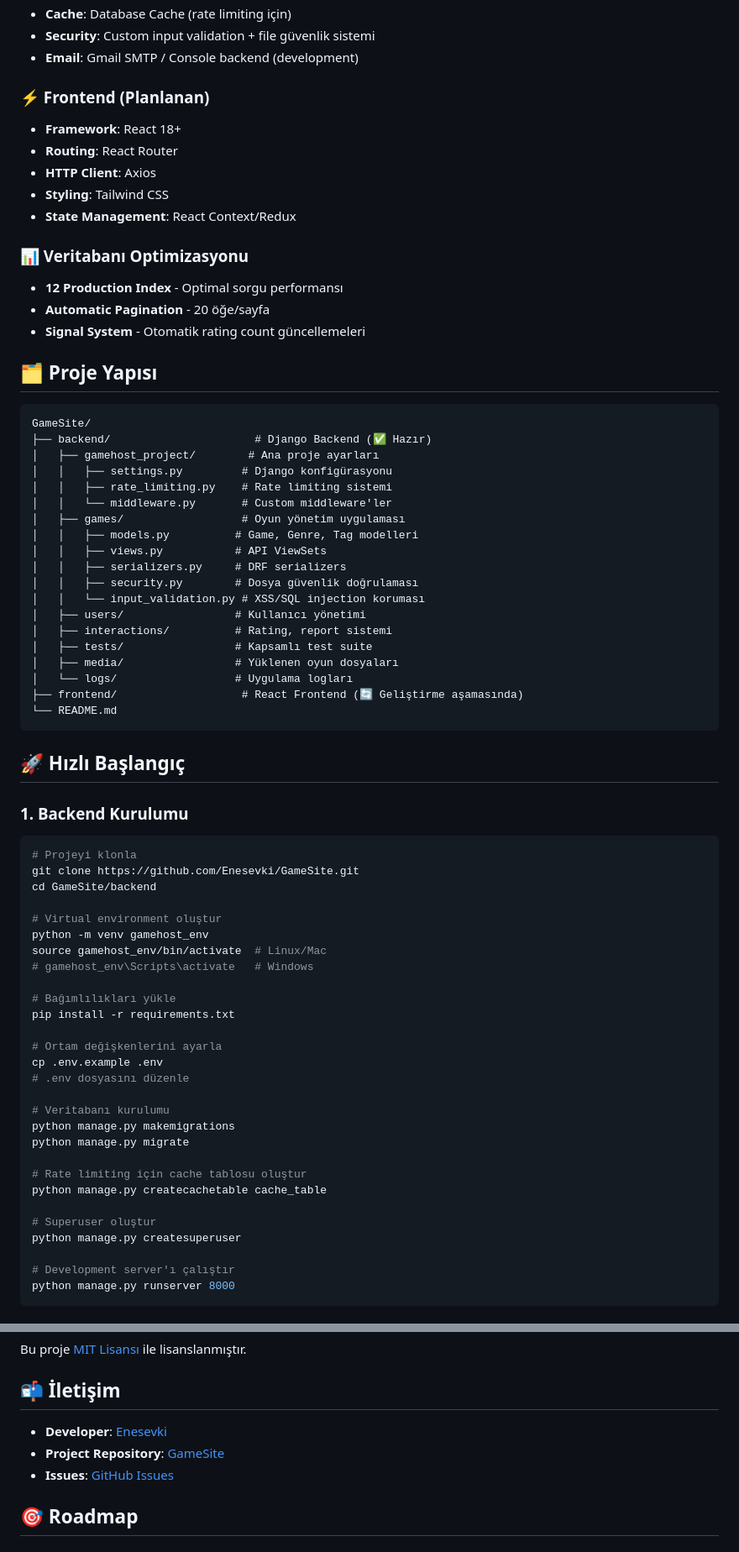
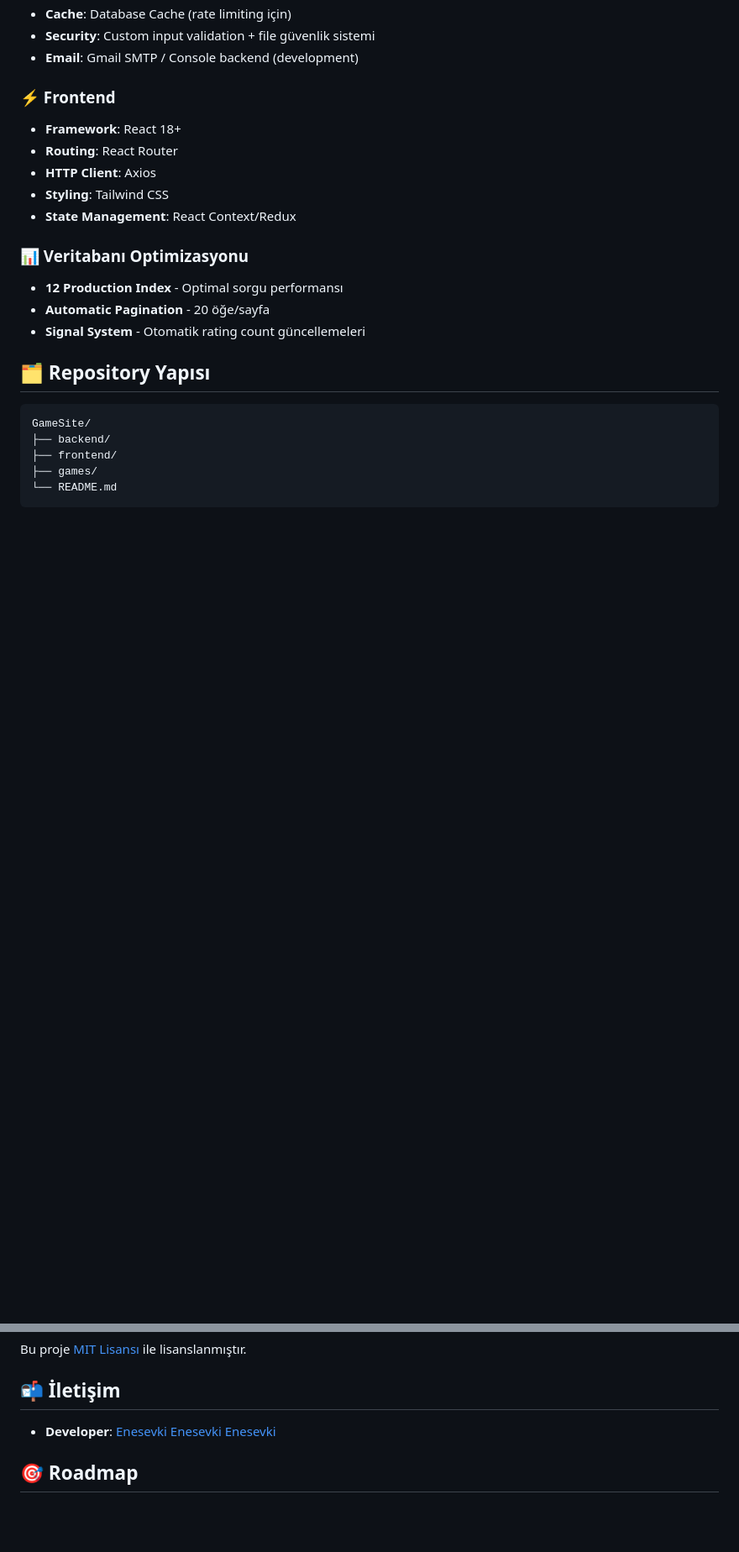
Before and after one commit to Enesevki/BRIDG, a Markdown page: README.md, 2 parts joined by grey strips. Shown: that part at 84% size. GitHub-like rendering; blank space fills up the shorter version.

````diff
--- a/README.md
+++ b/README.md
@@ -38,7 +38,7 @@
 - **Security**: Custom input validation + file güvenlik sistemi
 - **Email**: Gmail SMTP / Console backend (development)
 
-### ⚡ Frontend (Planlanan)
+### ⚡ Frontend
 - **Framework**: React 18+
 - **Routing**: React Router
 - **HTTP Client**: Axios
@@ -50,62 +50,11 @@
 - **Automatic Pagination** - 20 öğe/sayfa
 - **Signal System** - Otomatik rating count güncellemeleri
 
-## 🗂️ Proje Yapısı
+## 🗂️ Repository Yapısı
 
 ```
 GameSite/
-├── backend/                      # Django Backend (✅ Hazır)
-│   ├── gamehost_project/        # Ana proje ayarları
-│   │   ├── settings.py         # Django konfigürasyonu
-│   │   ├── rate_limiting.py    # Rate limiting sistemi
-│   │   └── middleware.py       # Custom middleware'ler
-│   ├── games/                  # Oyun yönetim uygulaması
-│   │   ├── models.py          # Game, Genre, Tag modelleri
-│   │   ├── views.py           # API ViewSets
-│   │   ├── serializers.py     # DRF serializers
-│   │   ├── security.py        # Dosya güvenlik doğrulaması
-│   │   └── input_validation.py # XSS/SQL injection koruması
-│   ├── users/                 # Kullanıcı yönetimi
-│   ├── interactions/          # Rating, report sistemi
-│   ├── tests/                 # Kapsamlı test suite
-│   ├── media/                 # Yüklenen oyun dosyaları
-│   └── logs/                  # Uygulama logları
-├── frontend/                   # React Frontend (🔄 Geliştirme aşamasında)
+├── backend/
+├── frontend/
+├── games/
 └── README.md
-```
-
-## 🚀 Hızlı Başlangıç
-
-### 1. Backend Kurulumu
-
-```bash
-# Projeyi klonla
-git clone https://github.com/Enesevki/GameSite.git
-cd GameSite/backend
-
-# Virtual environment oluştur
-python -m venv gamehost_env
-source gamehost_env/bin/activate  # Linux/Mac
-# gamehost_env\Scripts\activate   # Windows
-
-# Bağımlılıkları yükle
-pip install -r requirements.txt
-
-# Ortam değişkenlerini ayarla
-cp .env.example .env
-# .env dosyasını düzenle
-
-# Veritabanı kurulumu
-python manage.py makemigrations
-python manage.py migrate
-
-# Rate limiting için cache tablosu oluştur
-python manage.py createcachetable cache_table
-
-# Superuser oluştur
-python manage.py createsuperuser
-
-# Development server'ı çalıştır
-python manage.py runserver 8000
-```
-
@@ -337,9 +246,7 @@ Bu proje [MIT Lisansı](LICENSE) ile lisanslanmıştır.
 
 ## 📬 İletişim
 
-- **Developer**: [Enesevki](https://github.com/Enesevki)
-- **Project Repository**: [GameSite](https://github.com/Enesevki/GameSite)
-- **Issues**: [GitHub Issues](https://github.com/Enesevki/GameSite/issues)
+- **Developer**: [Enesevki](https://github.com/Enesevki) [Enesevki](https://github.com/Enesevki) [Enesevki](https://github.com/Enesevki)
 
 ## 🎯 Roadmap
 
````
Also changed, not shown: other parts of README.md (+1 -41 lines).
